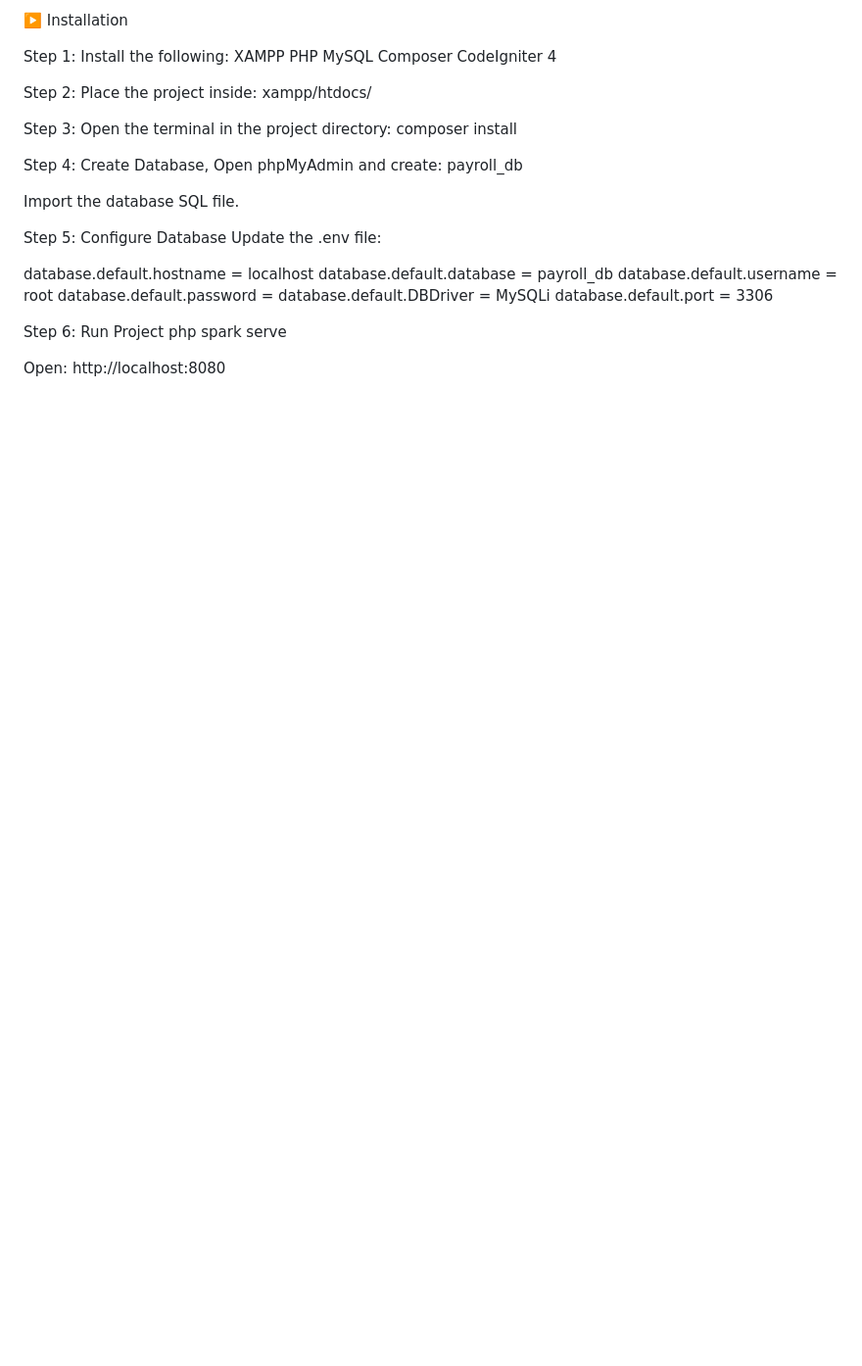
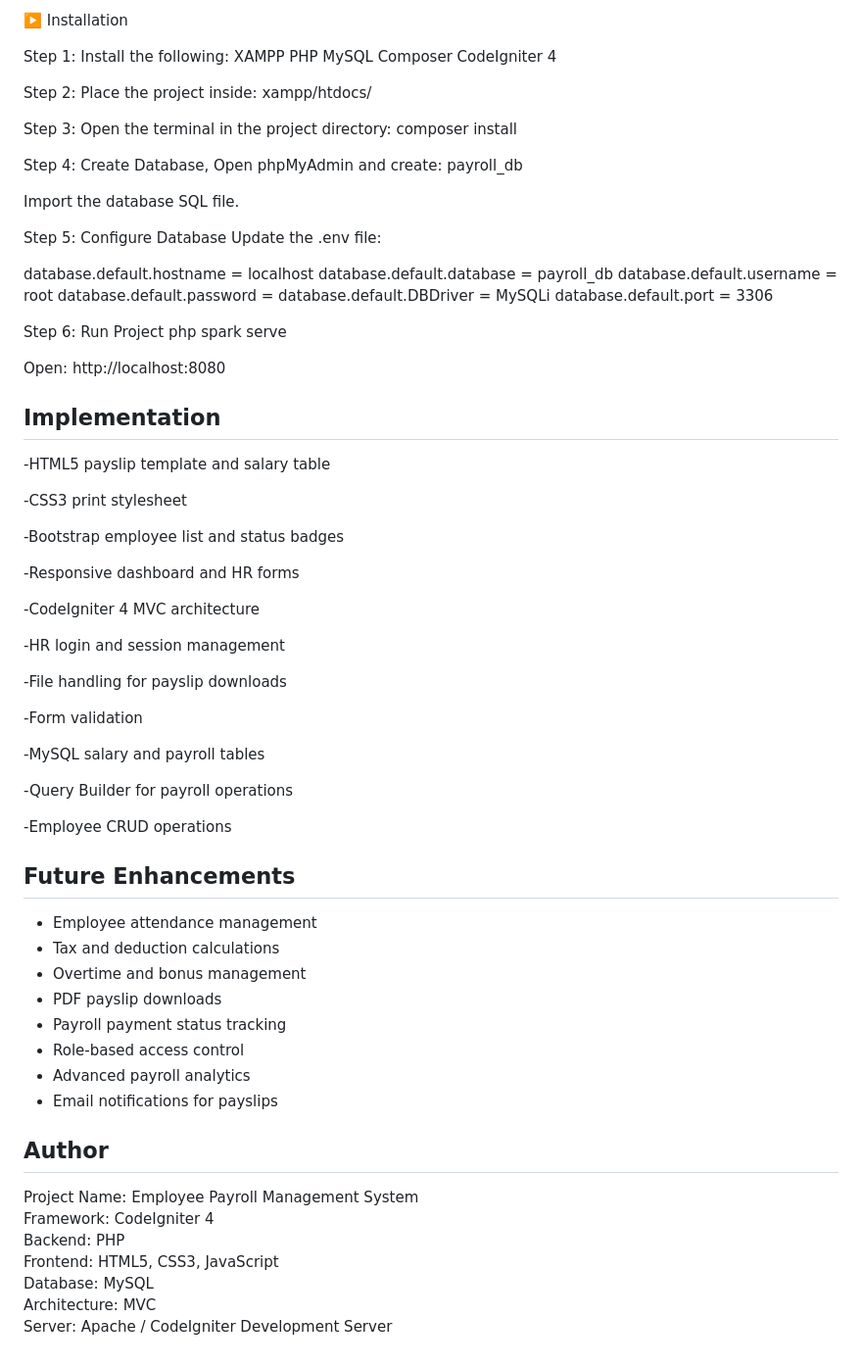
Before and after one commit to Vaishu-MCAFY/EmployeePayroll, a Markdown page: README.md, the part around one of its changes. Shown at 98% size. GitHub-like rendering; blank space fills up the shorter version.

```diff
--- a/README.md
+++ b/README.md
@@ -201,3 +332,51 @@ php spark serve
 
 Open:
 http://localhost:8080
+
+
+## Implementation
+
+-HTML5 payslip template and salary table
+
+-CSS3 print stylesheet
+
+-Bootstrap employee list and status badges
+
+-Responsive dashboard and HR forms
+
+-CodeIgniter 4 MVC architecture
+
+-HR login and session management
+
+-File handling for payslip downloads
+
+-Form validation
+
+-MySQL salary and payroll tables
+
+-Query Builder for payroll operations
+
+-Employee CRUD operations
+
+
+## Future Enhancements
+
+- Employee attendance management
+- Tax and deduction calculations
+- Overtime and bonus management
+- PDF payslip downloads
+- Payroll payment status tracking
+- Role-based access control
+- Advanced payroll analytics
+- Email notifications for payslips
+
+
+## Author
+
+Project Name: Employee Payroll Management System
+Framework: CodeIgniter 4
+Backend: PHP
+Frontend: HTML5, CSS3, JavaScript
+Database: MySQL
+Architecture: MVC
+Server: Apache / CodeIgniter Development Server
```
Also changed, not shown: other parts of README.md (+135 -4 lines).
